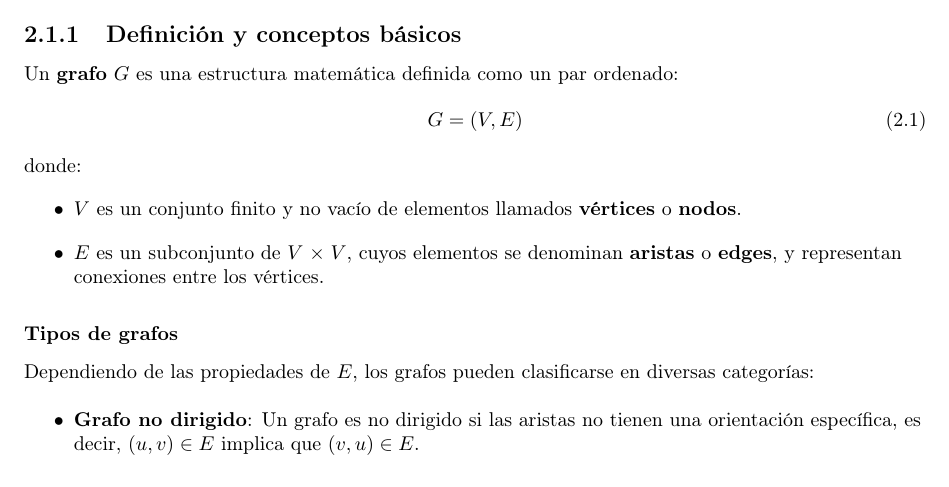
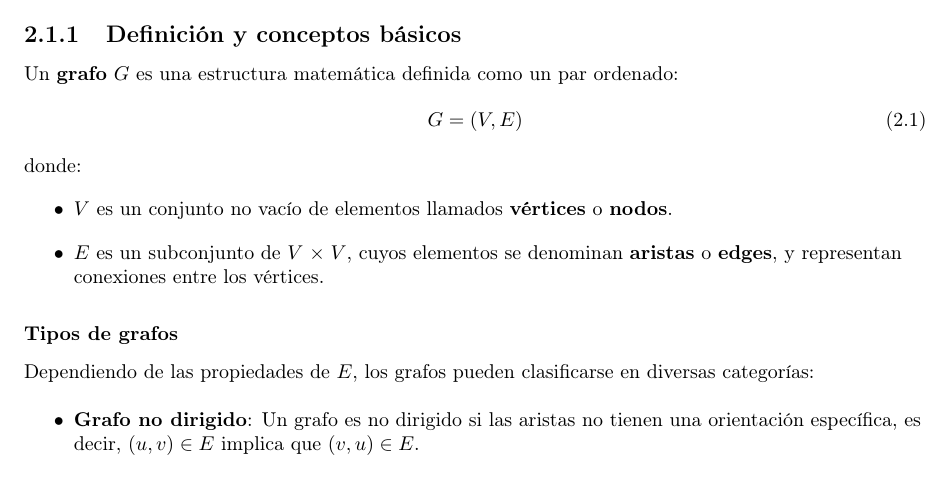
Before and after one commit to Betancourt1/tesis, a LaTeX thesis (Latex/Tesis/main.tex): part of page 5 of 14, cut so that both start at the same text. Compiled offline with pdfLaTeX.

Commit message:
txs auto checkin

```diff
--- a/Latex/Tesis/main.tex
+++ b/Latex/Tesis/main.tex
@@ -70,7 +70,7 @@
 			\end{equation}
 			donde:
 			\begin{itemize}
-				\item $V$ es un conjunto finito y no vacío de elementos llamados \textbf{vértices} o \textbf{nodos}.
+				\item $V$ es un conjunto no vacío de elementos llamados \textbf{vértices} o \textbf{nodos}.
 				\item $E$ es un subconjunto de $V \times V$, cuyos elementos se denominan \textbf{aristas} o \textbf{edges}, y representan conexiones entre los vértices.
 			\end{itemize}
 
```
